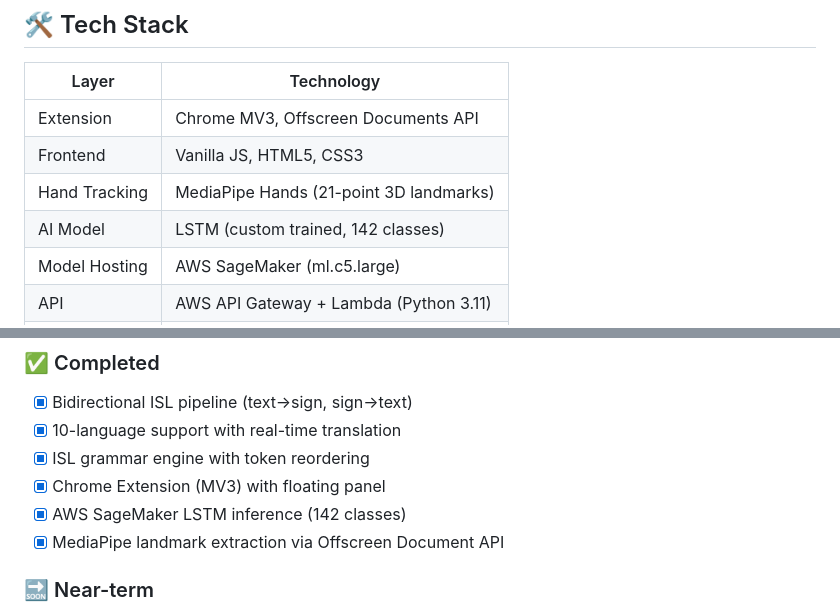
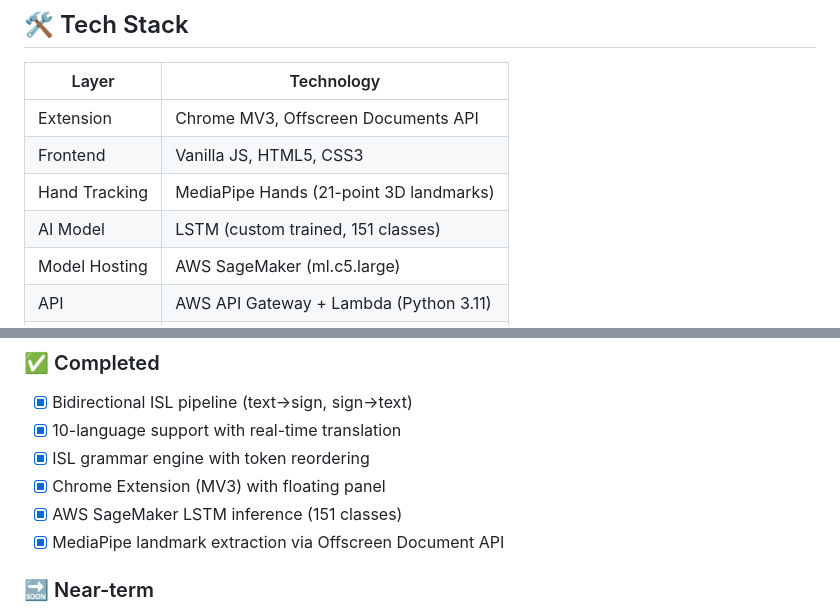
Before and after one commit to Shada0/jestally, a Markdown page: README.md, 2 parts joined by grey strips. Drawn GitHub-style.

```diff
--- a/README.md
+++ b/README.md
@@ -280,7 +280,7 @@ Add-Content hands.js "`nwindow.Hands = Hands;"
 | Extension | Chrome MV3, Offscreen Documents API |
 | Frontend | Vanilla JS, HTML5, CSS3 |
 | Hand Tracking | MediaPipe Hands (21-point 3D landmarks) |
-| AI Model | LSTM (custom trained, 142 classes) |
+| AI Model | LSTM (custom trained, 151 classes) |
 | Model Hosting | AWS SageMaker (ml.c5.large) |
 | API | AWS API Gateway + Lambda (Python 3.11) |
 | Storage | AWS S3 + CloudFront |
@@ -297,7 +297,7 @@ Add-Content hands.js "`nwindow.Hands = Hands;"
 - [x] 10-language support with real-time translation
 - [x] ISL grammar engine with token reordering
 - [x] Chrome Extension (MV3) with floating panel
-- [x] AWS SageMaker LSTM inference (142 classes)
+- [x] AWS SageMaker LSTM inference (151 classes)
 - [x] MediaPipe landmark extraction via Offscreen Document API
 
 ### 🔜 Near-term
```
Also changed, not shown: other parts of README.md (+3 -3 lines).
